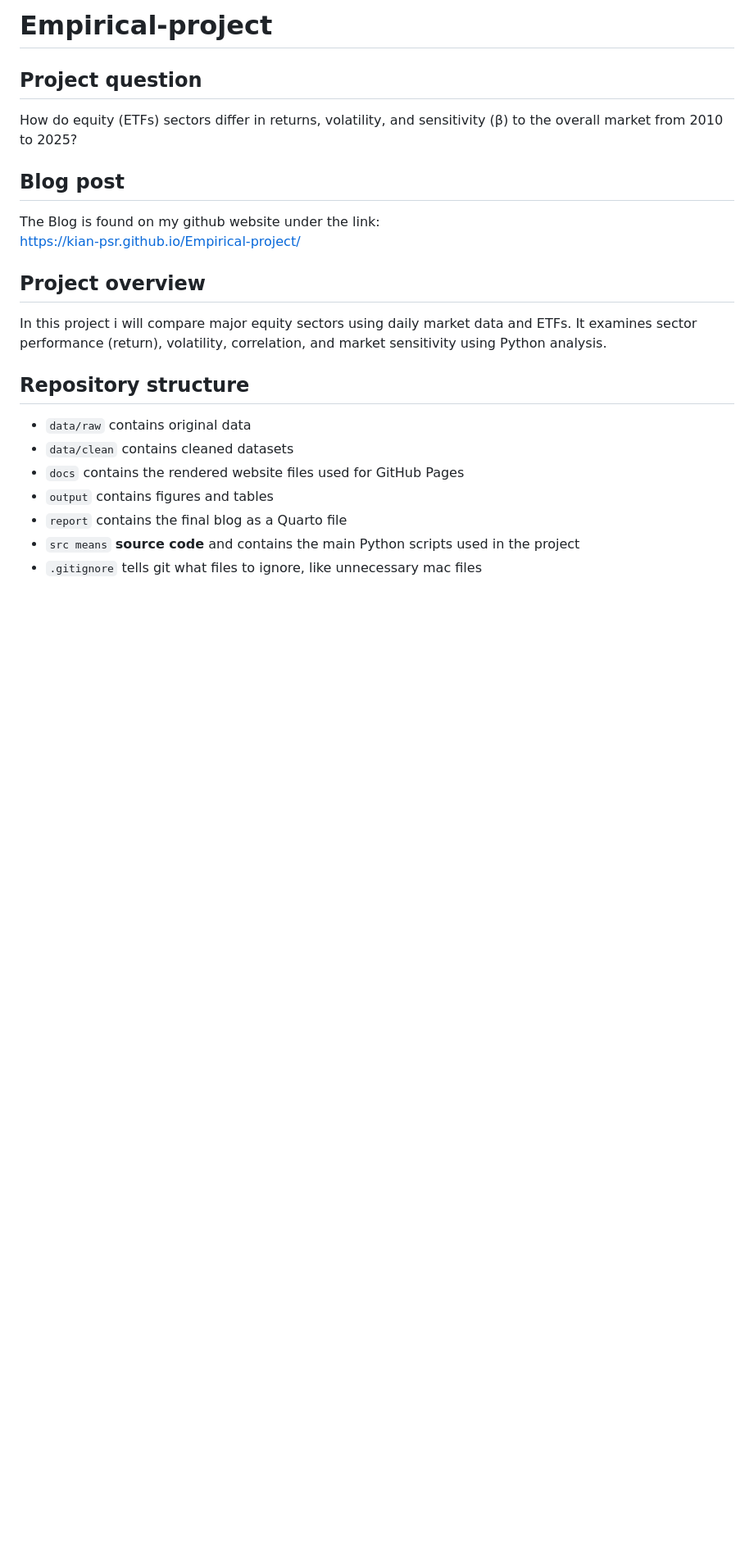
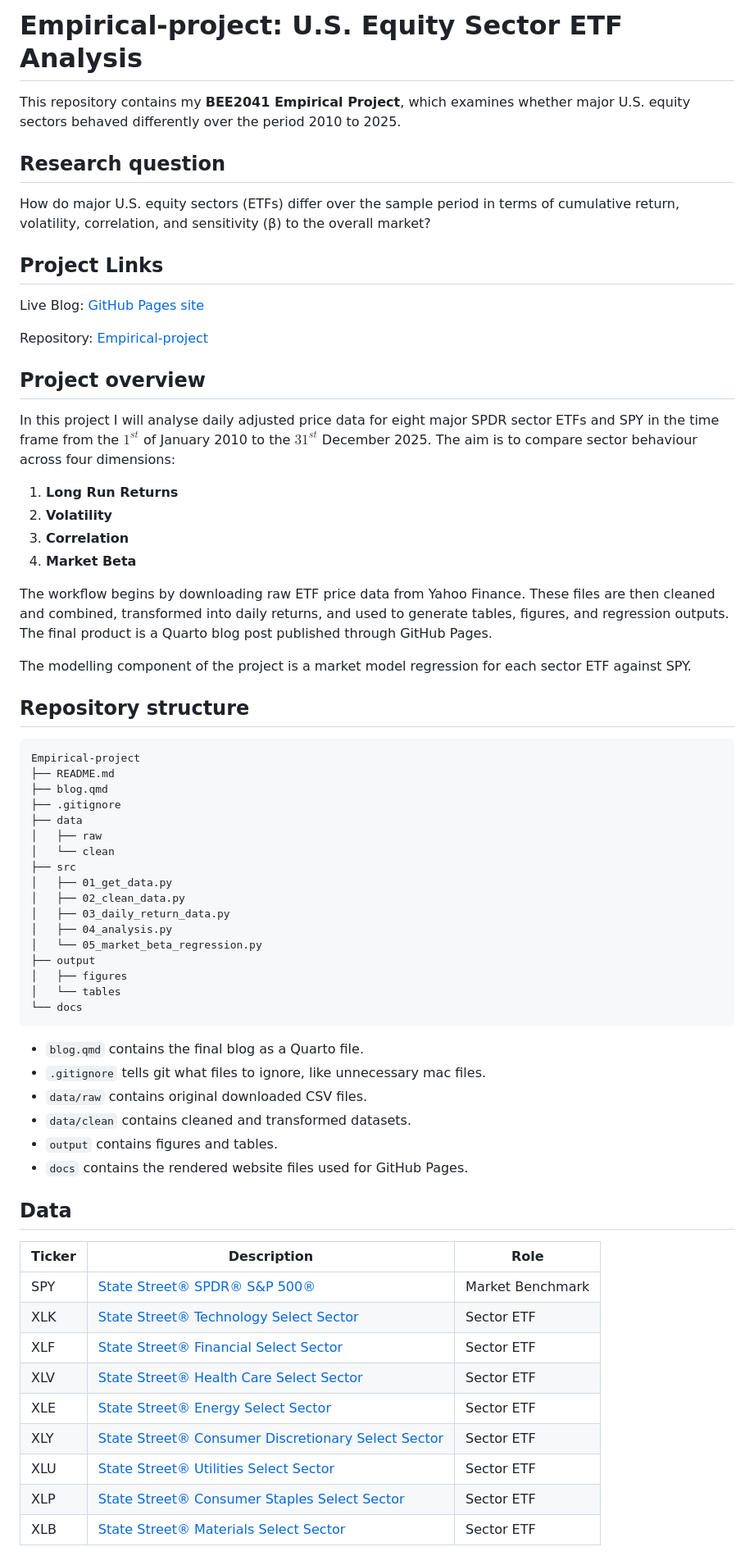
Before and after one commit to kian-psr/Empirical-project, a Markdown page: README.md, the part around one of its changes. Shown at 82% size. Rendered like a GitHub page; blank space fills up the shorter version.

Commit message:
Pollish and Finish README

````diff
--- a/README.md
+++ b/README.md
@@ -1,23 +1,69 @@
-# Empirical-project
+# Empirical-project: U.S. Equity Sector ETF Analysis
 
-## Project question
+This repository contains my **BEE2041 Empirical Project**, which examines whether major U.S. equity sectors behaved differently over the period 2010 to 2025.
 
-How do equity (ETFs) sectors differ in returns, volatility, and sensitivity (β) to the overall market from 2010 to 2025?
 
-## Blog post
-The Blog is found on my github website under the link:\
-https://kian-psr.github.io/Empirical-project/
+## Research question
+
+How do major U.S. equity sectors (ETFs) differ over the sample period in terms of cumulative return, volatility, correlation, and sensitivity (β) to the overall market?
+
+## Project Links
+
+Live Blog:  [GitHub Pages site](https://kian-psr.github.io/Empirical-project)
+
+Repository: [Empirical-project](https://github.com/kian-psr/Empirical-project)
 
 ## Project overview
 
-In this project i will compare major equity sectors using daily market data and ETFs. It examines sector performance (return), volatility, correlation, and market sensitivity using Python analysis.
+In this project I will analyse daily adjusted price data for eight major SPDR sector ETFs and SPY in the time frame from the $1^{st}$ of January 2010 to the $31^{st}$ December 2025. The aim is to compare sector behaviour across four dimensions:
+1. **Long Run Returns**
+2. **Volatility**
+3. **Correlation**
+4. **Market Beta**
+
+The workflow begins by downloading raw ETF price data from Yahoo Finance. These files are then cleaned and combined, transformed into daily returns, and used to generate tables, figures, and regression outputs. The final product is a Quarto blog post published through GitHub Pages.
+
+The modelling component of the project is a market model regression for each sector ETF against SPY.
 
 ## Repository structure
+```text
+Empirical-project
+├── README.md
+├── blog.qmd
+├── .gitignore
+├── data
+│   ├── raw
+│   └── clean
+├── src
+│   ├── 01_get_data.py
+│   ├── 02_clean_data.py
+│   ├── 03_daily_return_data.py
+│   ├── 04_analysis.py
+│   └── 05_market_beta_regression.py
+├── output
+│   ├── figures
+│   └── tables
+└── docs
+```
 
-- `data/raw` contains original data
-- `data/clean` contains cleaned datasets
-- `docs` contains the rendered website files used for GitHub Pages
-- `output` contains figures and tables
-- `report` contains the final blog as a Quarto file
-- `src means` **source code** and contains the main Python scripts used in the project
-- `.gitignore` tells git what files to ignore, like unnecessary mac files
+- `blog.qmd` contains the final blog as a Quarto file.
+- `.gitignore` tells git what files to ignore, like unnecessary mac files.
+- `data/raw` contains original downloaded CSV files.
+- `data/clean` contains cleaned and transformed datasets.
+- `output` contains figures and tables.
+- `docs` contains the rendered website files used for GitHub Pages.
+
+## Data
+
+| Ticker | Description | Role |
+|--------|-------------|------|
+| SPY | [State Street® SPDR® S&P 500®](https://www.ssga.com/us/en/intermediary/etfs/state-street-spdr-sp-500-etf-trust-spy) | Market Benchmark |
+| XLK | [State Street® Technology Select Sector](https://www.ssga.com/us/en/intermediary/etfs/state-street-technology-select-sector-spdr-etf-xlk) | Sector ETF |
+| XLF | [State Street® Financial Select Sector](https://www.ssga.com/us/en/intermediary/etfs/state-street-financial-select-sector-spdr-etf-xlf) |Sector ETF |
+| XLV | [State Street® Health Care Select Sector](https://www.ssga.com/us/en/intermediary/etfs/state-street-health-care-select-sector-spdr-etf-xlv) |Sector ETF |
+| XLE | [State Street® Energy Select Sector](https://www.ssga.com/us/en/intermediary/etfs/state-street-energy-select-sector-spdr-etf-xle) |Sector ETF |
+| XLY | [State Street® Consumer Discretionary Select Sector ](https://www.ssga.com/us/en/intermediary/etfs/state-street-consumer-discretionary-select-sector-spdr-etf-xly) |Sector ETF |
+| XLU | [State Street® Utilities Select Sector](https://www.ssga.com/us/en/intermediary/etfs/state-street-utilities-select-sector-spdr-etf-xlu) |Sector ETF |
+| XLP | [State Street® Consumer Staples Select Sector](https://www.ssga.com/us/en/intermediary/etfs/state-street-consumer-staples-select-sector-spdr-etf-xlp) |Sector ETF |
+| XLB | [State Street® Materials Select Sector](https://www.ssga.com/us/en/intermediary/etfs/state-street-materials-select-sector-spdr-etf-xlb) |Sector ETF |
+
````
Also changed, not shown: other parts of README.md (+101 -47 lines).
